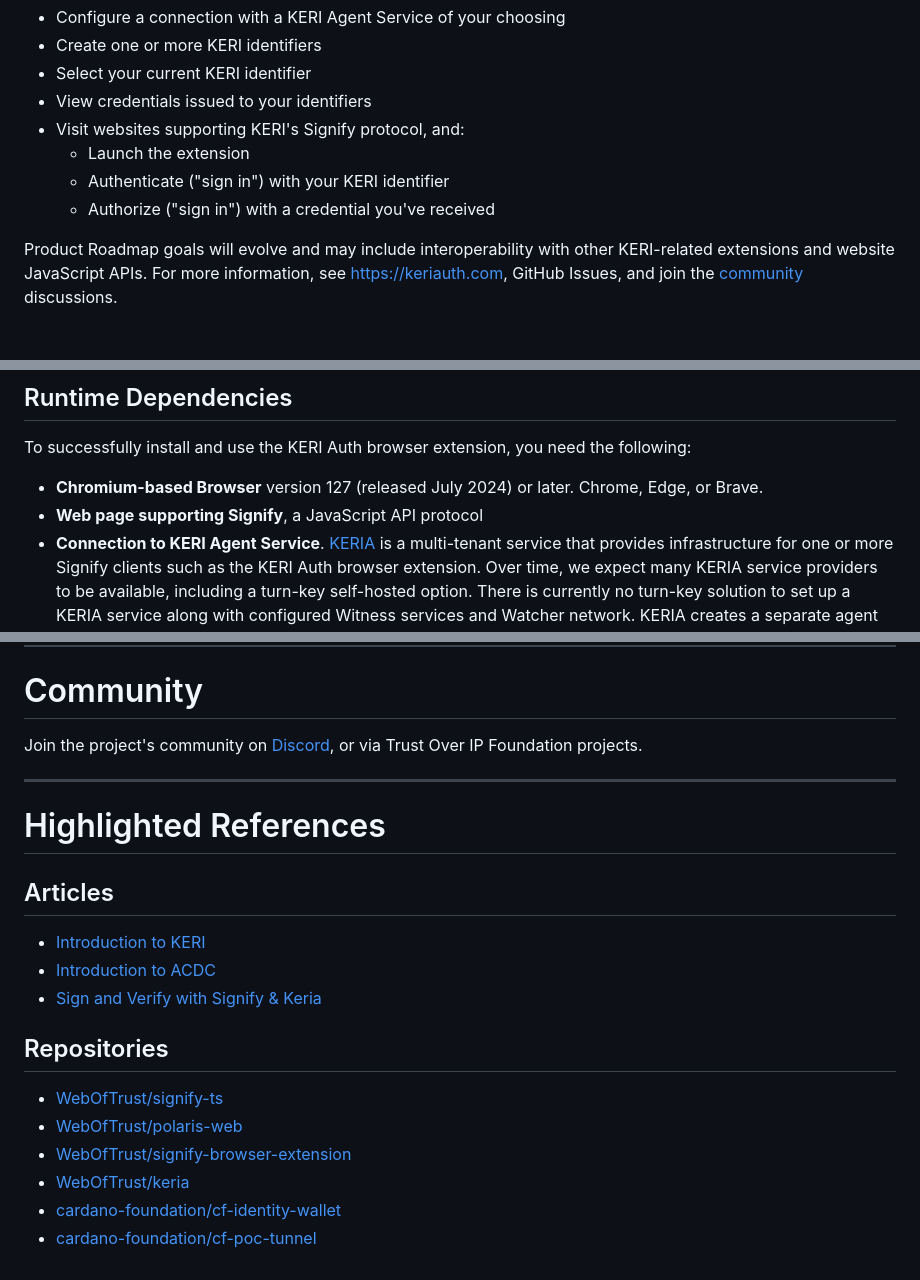
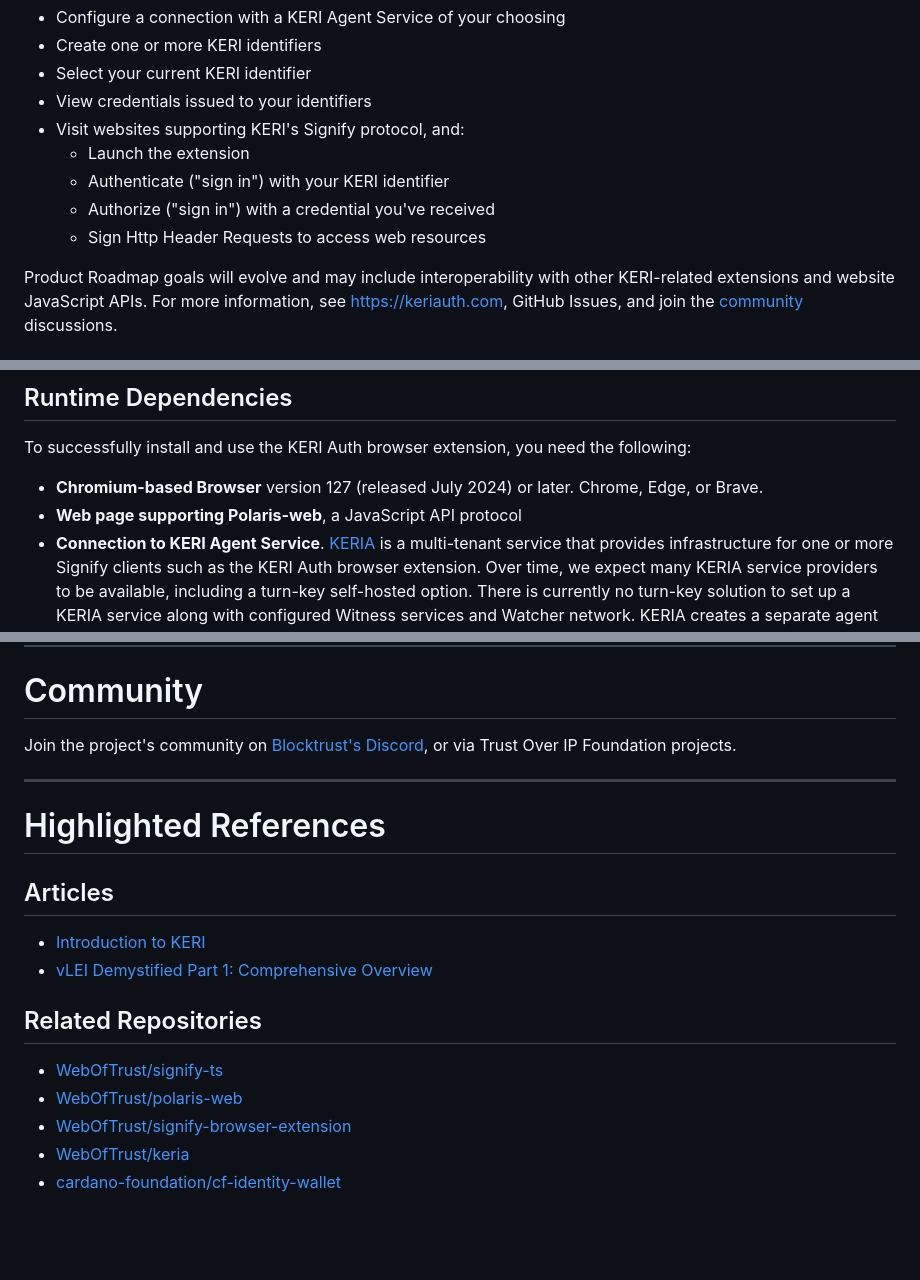
Before and after one commit to KERIAuth/keriauth-blazor-wasm, a Markdown page: README.md, 3 parts joined by grey strips. Rendered like a GitHub page; blank space fills up the shorter version.

```diff
--- a/README.md
+++ b/README.md
@@ -29,6 +29,7 @@ V1.0 target features include:
   * Launch the extension
   * Authenticate ("sign in") with your KERI identifier
   * Authorize ("sign in") with a credential you've received
+  * Sign Http Header Requests to access web resources
 
 Product Roadmap goals will evolve and may include interoperability with other KERI-related extensions and website JavaScript APIs.
 For more information, see https://keriauth.com, GitHub Issues, and join the [community](#community) discussions.
@@ -43,7 +44,7 @@ The extension will eventually be available for installation from the Chrome Web
 ## Runtime Dependencies
 To successfully install and use the KERI Auth browser extension, you need the following:
 * **Chromium-based Browser** version 127 (released July 2024) or later. Chrome, Edge, or Brave.
-* **Web page supporting Signify**, a JavaScript API protocol
+* **Web page supporting Polaris-web**, a JavaScript API protocol
 * **Connection to KERI Agent Service**. [KERIA]((https://github.com/weboftrust/keria)) is a multi-tenant service that provides infrastructure for one or more Signify clients such as the KERI Auth browser extension.
 Over time, we expect many KERIA service providers to be available, including a turn-key self-hosted option. There is currently no turn-key solution to set up a KERIA service along with configured Witness services and Watcher network.
 KERIA creates a separate agent instance for each Signify client as well as partitions the server’s storage to isolate agent instances from each other.
@@ -131,19 +125,18 @@ We especially appreciate the contributors of following libraries we use:
 <hr/>
 
 # Community
-Join the project's community on [Discord](https://discord.gg/Va79ag9RCw), or via Trust Over IP Foundation projects.
+Join the project's community on [Blocktrust's Discord](https://discord.gg/Va79ag9RCw), or via Trust Over IP Foundation projects.
 
 <hr/>
 
 # Highlighted References
 ## Articles
 * [Introduction to KERI](https://medium.com/finema/the-hitchhikers-guide-to-keri-part-1-51371f655bba)
-* [Introduction to ACDC](https://medium.com/finema/the-hitchhikers-guide-to-acdc-part-1-4b3b3b3b3b3b)
-* [Sign and Verify with Signify & Keria](https://medium.com/finema/keri-tutorial-sign-and-verify-with-signify-keria-833dabfd356b)
-## Repositories
+* [vLEI Demystified Part 1: Comprehensive Overview](https://medium.com/finema/vlei-demystified-part-1-comprehensive-overview-212349c09643)
+
+## Related Repositories
 * [WebOfTrust/signify-ts](https://github.com/WebOfTrust/signify-ts)
 * [WebOfTrust/polaris-web](https://github.com/WebOfTrust/polaris-web)
 * [WebOfTrust/signify-browser-extension](https://github.com/WebOfTrust/signify-browser-extension)
 * [WebOfTrust/keria](https://github.com/WebOfTrust/keria)
 * [cardano-foundation/cf-identity-wallet](https://github.com/cardano-foundation/cf-identity-wallet)
-* [cardano-foundation/cf-poc-tunnel](https://github.com/cardano-foundation/cf-poc-tunnel)
```
Also changed, not shown: other parts of README.md (+11 -18 lines).
